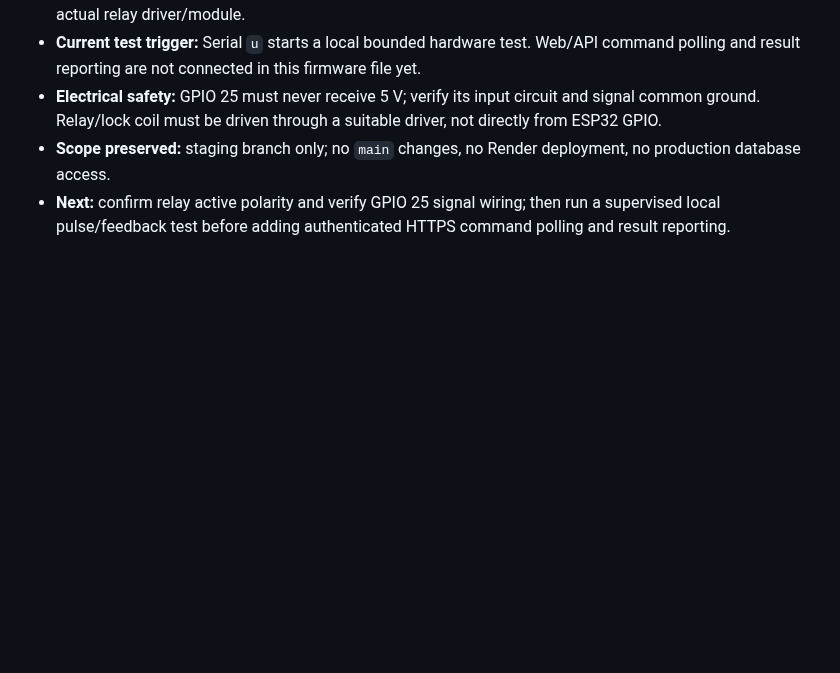
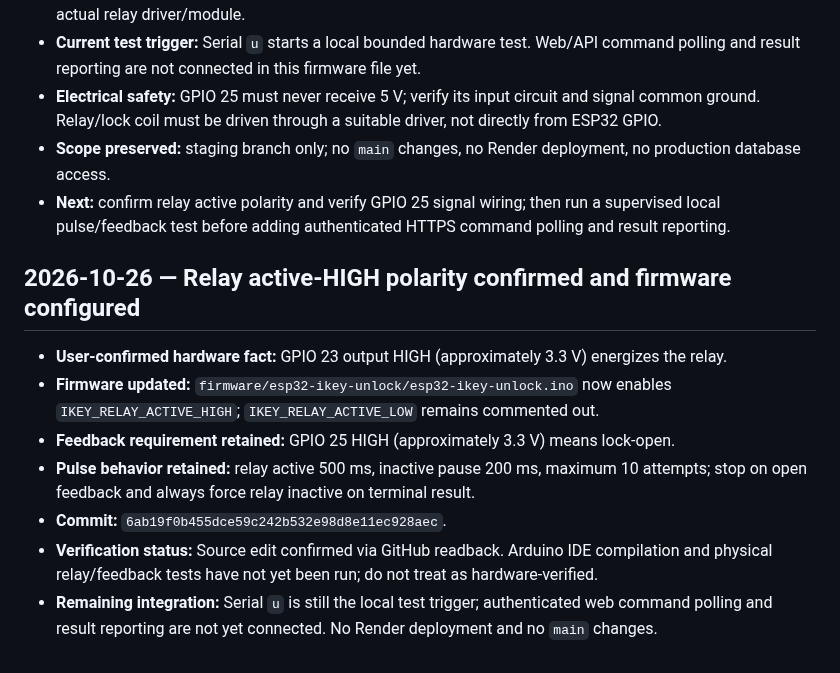
Before and after one commit to ikeysever/ikey, a Markdown page: docs/DEVELOPMENT_HISTORY.md, the part around the change. GitHub-like rendering; blank space fills up the shorter version.

Commit message:
docs: record confirmed active-high relay configuration

```diff
--- a/docs/DEVELOPMENT_HISTORY.md
+++ b/docs/DEVELOPMENT_HISTORY.md
@@ -68,3 +68,12 @@
 - **Electrical safety:** GPIO 25 must never receive 5 V; verify its input circuit and signal common ground. Relay/lock coil must be driven through a suitable driver, not directly from ESP32 GPIO.
 - **Scope preserved:** staging branch only; no `main` changes, no Render deployment, no production database access.
 - **Next:** confirm relay active polarity and verify GPIO 25 signal wiring; then run a supervised local pulse/feedback test before adding authenticated HTTPS command polling and result reporting.
+## 2026-10-26 — Relay active-HIGH polarity confirmed and firmware configured
+
+- **User-confirmed hardware fact:** GPIO 23 output HIGH (approximately 3.3 V) energizes the relay.
+- **Firmware updated:** `firmware/esp32-ikey-unlock/esp32-ikey-unlock.ino` now enables `IKEY_RELAY_ACTIVE_HIGH`; `IKEY_RELAY_ACTIVE_LOW` remains commented out.
+- **Feedback requirement retained:** GPIO 25 HIGH (approximately 3.3 V) means lock-open.
+- **Pulse behavior retained:** relay active 500 ms, inactive pause 200 ms, maximum 10 attempts; stop on open feedback and always force relay inactive on terminal result.
+- **Commit:** `6ab19f0b455dce59c242b532e98d8e11ec928aec`.
+- **Verification status:** Source edit confirmed via GitHub readback. Arduino IDE compilation and physical relay/feedback tests have not yet been run; do not treat as hardware-verified.
+- **Remaining integration:** Serial `u` is still the local test trigger; authenticated web command polling and result reporting are not yet connected. No Render deployment and no `main` changes.
```
